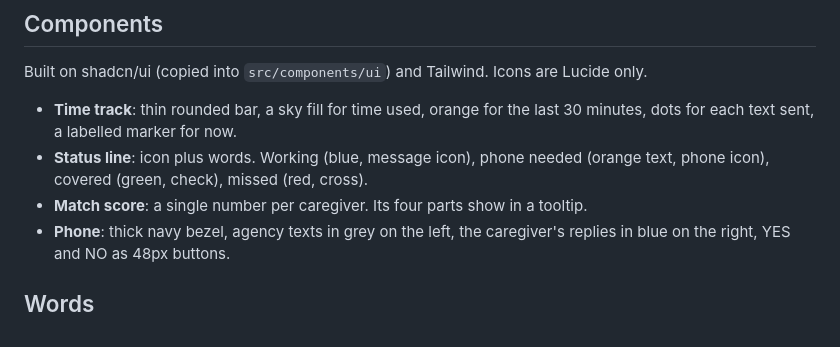
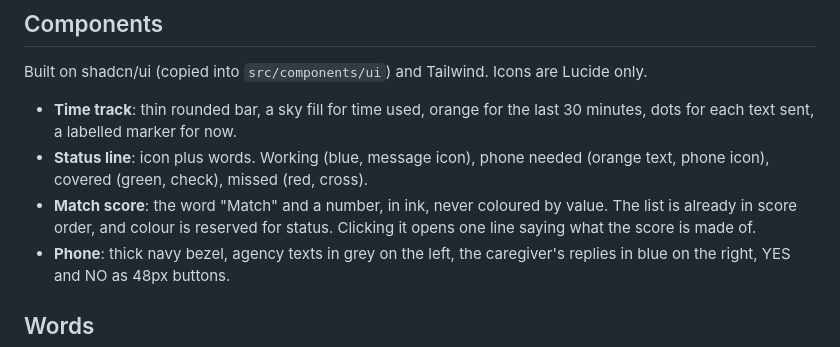
Before and after one commit to josephfanpm/Covered, a Markdown page: DESIGN.md, the part around the change. Rendered like a GitHub page.

```diff
--- a/DESIGN.md
+++ b/DESIGN.md
@@ -119,7 +119,7 @@ Built on shadcn/ui (copied into `src/components/ui`) and Tailwind. Icons are Luc
 
 - **Time track**: thin rounded bar, a sky fill for time used, orange for the last 30 minutes, dots for each text sent, a labelled marker for now.
 - **Status line**: icon plus words. Working (blue, message icon), phone needed (orange text, phone icon), covered (green, check), missed (red, cross).
-- **Match score**: a single number per caregiver. Its four parts show in a tooltip.
+- **Match score**: the word "Match" and a number, in ink, never coloured by value. The list is already in score order, and colour is reserved for status. Clicking it opens one line saying what the score is made of.
 - **Phone**: thick navy bezel, agency texts in grey on the left, the caregiver's replies in blue on the right, YES and NO as 48px buttons.
 
 ## Words
```
Also changed, not shown: README.md (+1 -1 lines), docs/screenshot.png, 1 other file.
